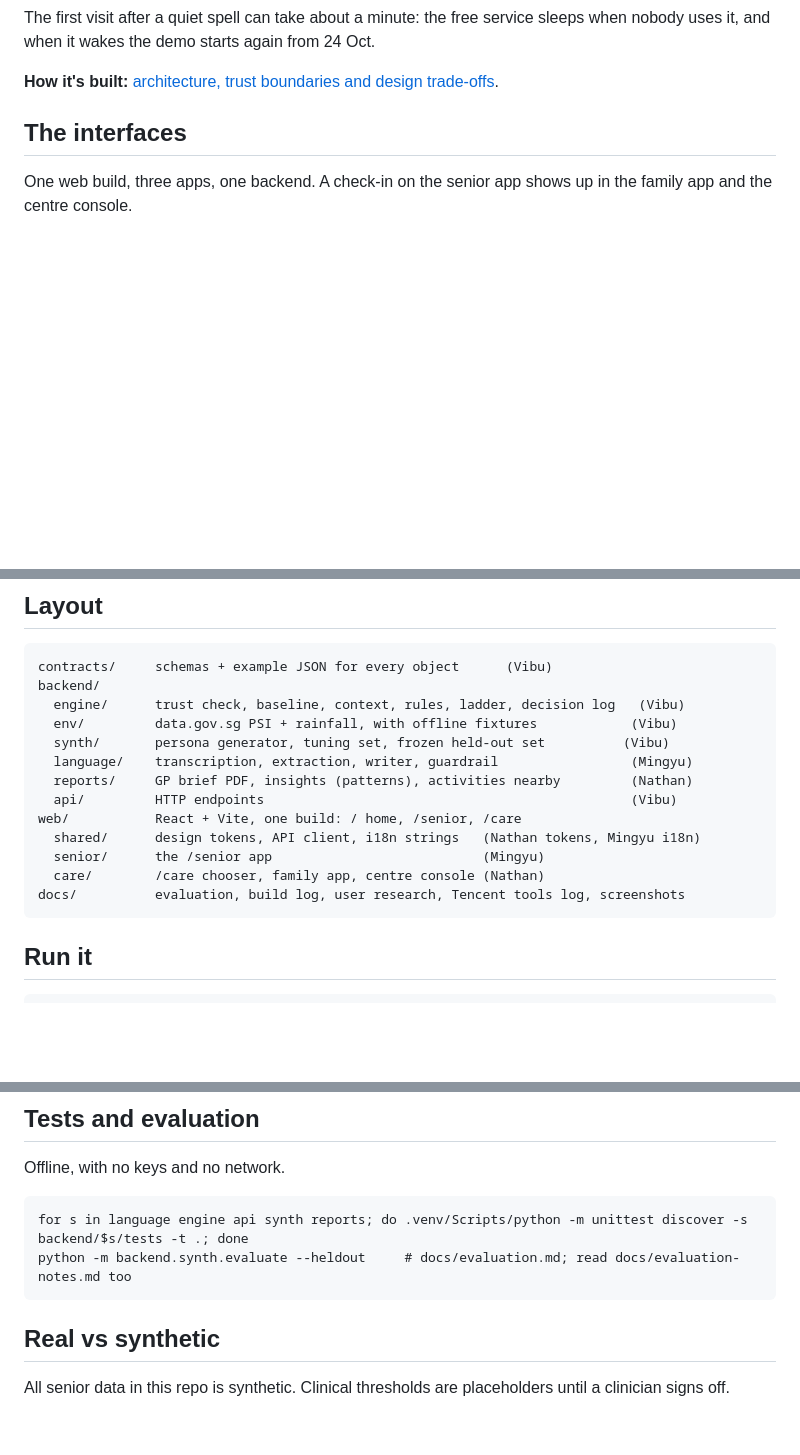
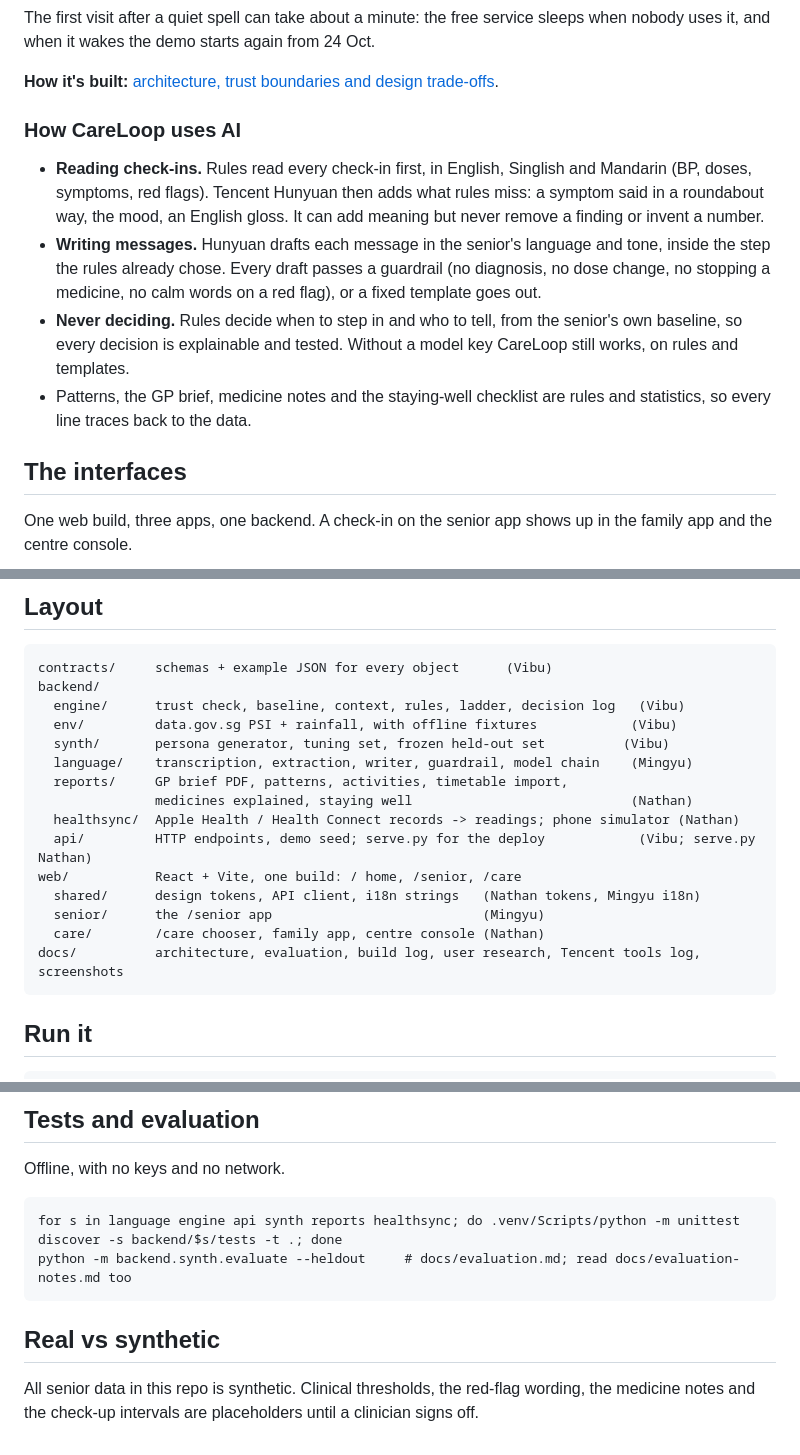
Before and after one commit to DrunkWiz/careloop-sg, a Markdown page: README.md, 3 parts joined by grey strips. Drawn GitHub-style; blank space fills up the shorter version.

Commit message:
README: how CareLoop uses AI, layout and tests up to date
Co-Authored-By: Claude Opus 5.5 <noreply@anthropic.com>

````diff
--- a/README.md
+++ b/README.md
@@ -18,6 +18,13 @@ The first visit after a quiet spell can take about a minute: the free service sl
 and when it wakes the demo starts again from 24 Oct.
 
 **How it's built:** [architecture, trust boundaries and design trade-offs](docs/architecture.md).
+
+### How CareLoop uses AI
+
+- **Reading check-ins.** Rules read every check-in first, in English, Singlish and Mandarin (BP, doses, symptoms, red flags). Tencent Hunyuan then adds what rules miss: a symptom said in a roundabout way, the mood, an English gloss. It can add meaning but never remove a finding or invent a number.
+- **Writing messages.** Hunyuan drafts each message in the senior's language and tone, inside the step the rules already chose. Every draft passes a guardrail (no diagnosis, no dose change, no stopping a medicine, no calm words on a red flag), or a fixed template goes out.
+- **Never deciding.** Rules decide when to step in and who to tell, from the senior's own baseline, so every decision is explainable and tested. Without a model key CareLoop still works, on rules and templates.
+- Patterns, the GP brief, medicine notes and the staying-well checklist are rules and statistics, so every line traces back to the data.
 
 ## The interfaces
 
@@ -121,14 +128,16 @@ backend/
   engine/      trust check, baseline, context, rules, ladder, decision log   (Vibu)
   env/         data.gov.sg PSI + rainfall, with offline fixtures            (Vibu)
   synth/       persona generator, tuning set, frozen held-out set          (Vibu)
-  language/    transcription, extraction, writer, guardrail                 (Mingyu)
-  reports/     GP brief PDF, insights (patterns), activities nearby         (Nathan)
-  api/         HTTP endpoints                                               (Vibu)
+  language/    transcription, extraction, writer, guardrail, model chain    (Mingyu)
+  reports/     GP brief PDF, patterns, activities, timetable import,
+               medicines explained, staying well                            (Nathan)
+  healthsync/  Apple Health / Health Connect records -> readings; phone simulator (Nathan)
+  api/         HTTP endpoints, demo seed; serve.py for the deploy            (Vibu; serve.py Nathan)
 web/           React + Vite, one build: / home, /senior, /care
   shared/      design tokens, API client, i18n strings   (Nathan tokens, Mingyu i18n)
   senior/      the /senior app                           (Mingyu)
   care/        /care chooser, family app, centre console (Nathan)
-docs/          evaluation, build log, user research, Tencent tools log, screenshots
+docs/          architecture, evaluation, build log, user research, Tencent tools log, screenshots
 ```
 
 ## Run it
@@ -183,10 +192,10 @@ cd web && npx vite build --mode live && npm run preview -- --port 4173     # the
 Offline, with no keys and no network.
 
 ```
-for s in language engine api synth reports; do .venv/Scripts/python -m unittest discover -s backend/$s/tests -t .; done
+for s in language engine api synth reports healthsync; do .venv/Scripts/python -m unittest discover -s backend/$s/tests -t .; done
 python -m backend.synth.evaluate --heldout     # docs/evaluation.md; read docs/evaluation-notes.md too
 ```
 
 ## Real vs synthetic
 
-All senior data in this repo is synthetic. Clinical thresholds are placeholders until a clinician signs off.
+All senior data in this repo is synthetic. Clinical thresholds, the red-flag wording, the medicine notes and the check-up intervals are placeholders until a clinician signs off.
````
Also changed, not shown: other parts of README.md (+1 -1 lines).
